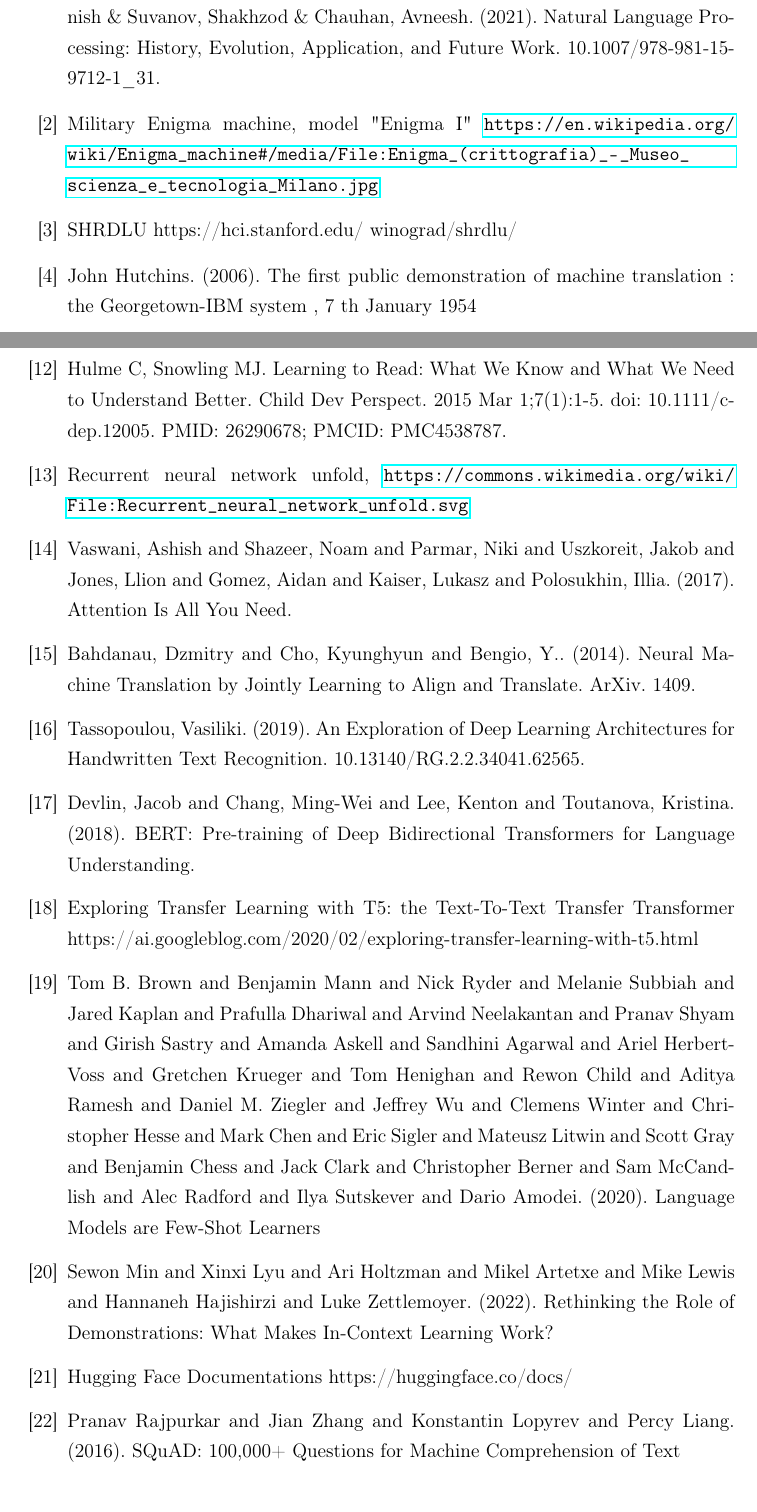
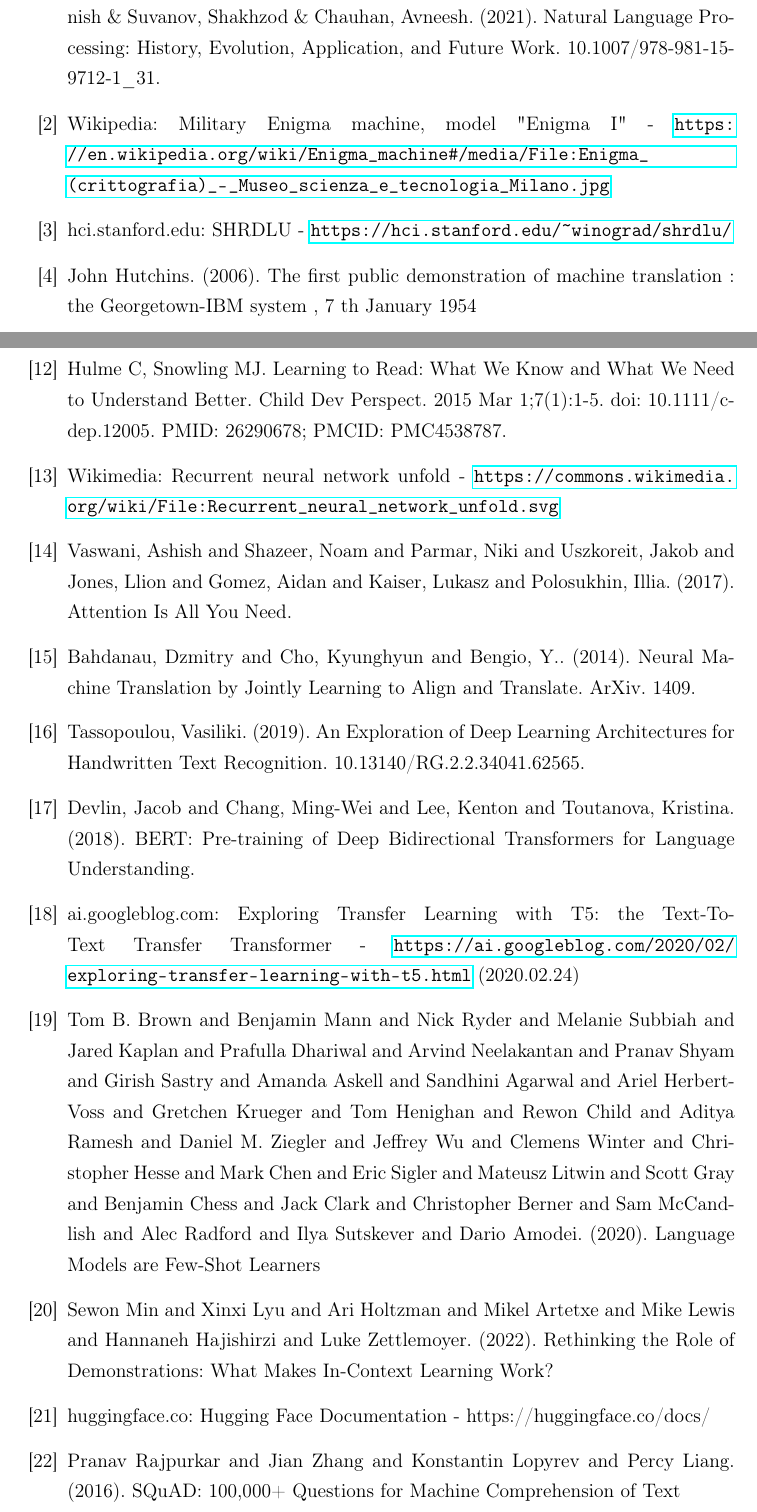
Before and after one commit to mrbalazs5/diplomamunka, a LaTeX document (Dolgozat/dolgozat.tex): two parts of pages 60 and 61 of 62 before the commit and two parts of pages 62 and 63 of 65 after it, joined at a grey line, cut so that both start at the same text. Compiled offline with pdfLaTeX.

```diff
--- a/Dolgozat/dolgozat.tex
+++ b/Dolgozat/dolgozat.tex
@@ -5,6 +5,7 @@
 \usepackage{listings}
 \usepackage{styles/cpp}
 \usepackage{styles/python}
+\usepackage{pdfpages}
 
 \usepackage{hyperref}
 
@@ -40,9 +43,9 @@
 \begin{thebibliography}{100}
 \bibitem{history} Johri, Prashant \& Khatri, Sunil Kumar \& Al-Taani, Ahmad \& Sabharwal, Munish \& Suvanov, Shakhzod \& Chauhan, Avneesh. (2021). Natural Language Processing: History, Evolution, Application, and Future Work. 10.1007/978-981-15-9712-1\_31.
 
-\bibitem{enigma} Military Enigma machine, model "Enigma I"  \url{https://en.wikipedia.org/wiki/Enigma_machine#/media/File:Enigma_(crittografia)_-_Museo_scienza_e_tecnologia_Milano.jpg}
+\bibitem{enigma} Wikipedia: Military Enigma machine, model "Enigma I" - \url{https://en.wikipedia.org/wiki/Enigma_machine#/media/File:Enigma_(crittografia)_-_Museo_scienza_e_tecnologia_Milano.jpg}
 
-\bibitem{shrdlu} SHRDLU https://hci.stanford.edu/~winograd/shrdlu/
+\bibitem{shrdlu} hci.stanford.edu: SHRDLU - \url{https://hci.stanford.edu/~winograd/shrdlu/}
 
 \bibitem{ibm_trans} John Hutchins. (2006). The first public demonstration of machine translation : the Georgetown-IBM system , 7 th January 1954
 
@@ -62,7 +65,7 @@
 
 \bibitem{human_reading} Hulme C, Snowling MJ. Learning to Read: What We Know and What We Need to Understand Better. Child Dev Perspect. 2015 Mar 1;7(1):1-5. doi: 10.1111/cdep.12005. PMID: 26290678; PMCID: PMC4538787.
 
-\bibitem{rnn} Recurrent neural network unfold, \url{https://commons.wikimedia.org/wiki/File:Recurrent\_neural\_network\_unfold.svg}
+\bibitem{rnn} Wikimedia: Recurrent neural network unfold - \url{https://commons.wikimedia.org/wiki/File:Recurrent_neural_network_unfold.svg}
 
 \bibitem{attention} Vaswani, Ashish and Shazeer, Noam and Parmar, Niki and Uszkoreit, Jakob and Jones, Llion and Gomez, Aidan and Kaiser, Lukasz and Polosukhin, Illia. (2017). Attention Is All You Need.
 
@@ -72,13 +75,13 @@
 
 \bibitem{bert2} Devlin, Jacob and Chang, Ming-Wei and Lee, Kenton and Toutanova, Kristina. (2018). BERT: Pre-training of Deep Bidirectional Transformers for Language Understanding.
 
-\bibitem{t5} Exploring Transfer Learning with T5: the Text-To-Text Transfer Transformer https://ai.googleblog.com/2020/02/exploring-transfer-learning-with-t5.html
+\bibitem{t5} ai.googleblog.com: Exploring Transfer Learning with T5: the Text-To-Text Transfer Transformer -  \url{https://ai.googleblog.com/2020/02/exploring-transfer-learning-with-t5.html} (2020.02.24)
 
 \bibitem{gpt} Tom B. Brown and Benjamin Mann and Nick Ryder and Melanie Subbiah and Jared Kaplan and Prafulla Dhariwal and Arvind Neelakantan and Pranav Shyam and Girish Sastry and Amanda Askell and Sandhini Agarwal and Ariel Herbert-Voss and Gretchen Krueger and Tom Henighan and Rewon Child and Aditya Ramesh and Daniel M. Ziegler and Jeffrey Wu and Clemens Winter and Christopher Hesse and Mark Chen and Eric Sigler and Mateusz Litwin and Scott Gray and Benjamin Chess and Jack Clark and Christopher Berner and Sam McCandlish and Alec Radford and Ilya Sutskever and Dario Amodei. (2020). Language Models are Few-Shot Learners
 
 \bibitem{in_context_learning} Sewon Min and Xinxi Lyu and Ari Holtzman and Mikel Artetxe and Mike Lewis and Hannaneh Hajishirzi and Luke Zettlemoyer. (2022). Rethinking the Role of Demonstrations: What Makes In-Context Learning Work?
 
-\bibitem{hf} Hugging Face Documentations https://huggingface.co/docs/
+\bibitem{hf} huggingface.co: Hugging Face Documentation - https://huggingface.co/docs/
 
 \bibitem{squad} Pranav Rajpurkar and Jian Zhang and Konstantin Lopyrev and Percy Liang. (2016). SQuAD: 100,000+ Questions for Machine Comprehension of Text
 \end{thebibliography}
```
Also changed, not shown: Dolgozat/cover/diplomamunka_kiiras.pdf (added), Dolgozat/dolgozat.pdf, docs/diplomamunka_kiiras.pdf (added), Dolgozat/dolgozat.tex (4 more changed lines), 2 other files.
